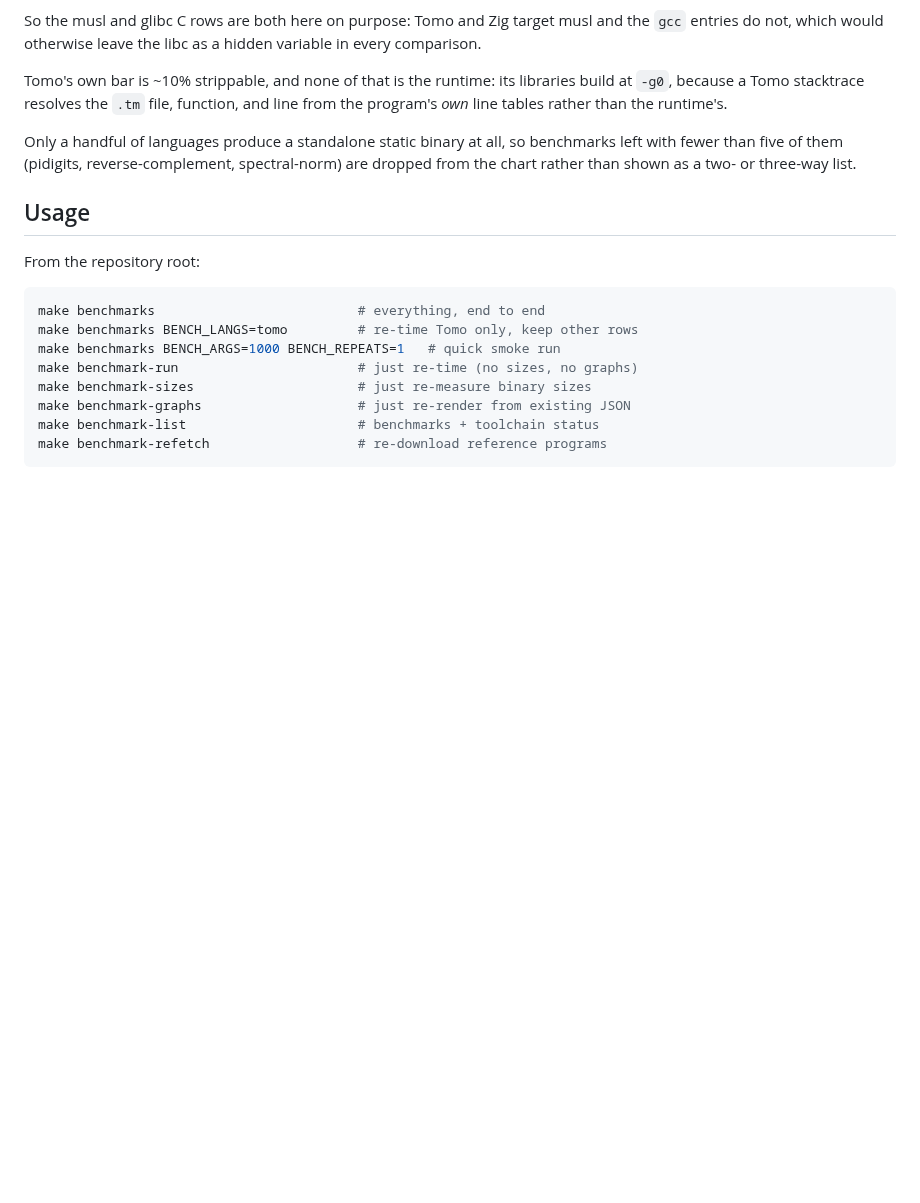
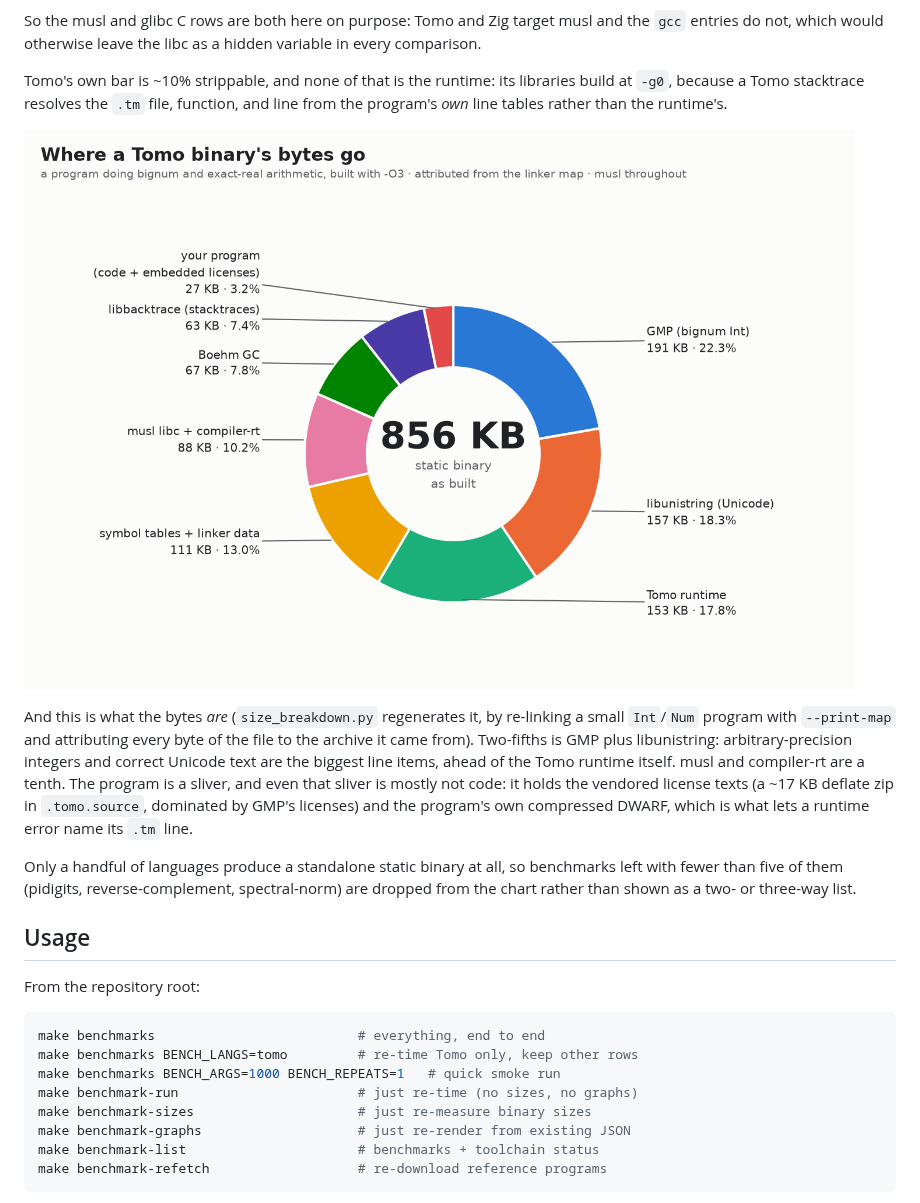
Before and after one commit to bruce-hill/tomo, a Markdown page: benchmarks/README.md, the part around the change. Drawn GitHub-style; pictures changed too: benchmarks/size-breakdown.png (added); blank space fills up the shorter version.

```diff
--- a/benchmarks/README.md
+++ b/benchmarks/README.md
@@ -80,6 +80,18 @@ Tomo's own bar is ~10% strippable, and none of that is the runtime: its
 libraries build at `-g0`, because a Tomo stacktrace resolves the `.tm` file,
 function, and line from the program's *own* line tables rather than the
 runtime's.
+
+![Where a Tomo binary's bytes go](size-breakdown.png)
+
+And this is what the bytes *are* (`size_breakdown.py` regenerates it, by
+re-linking a small `Int`/`Num` program with `--print-map` and attributing
+every byte of the file to the archive it came from). Two-fifths is GMP plus
+libunistring: arbitrary-precision integers and correct Unicode text are the
+biggest line items, ahead of the Tomo runtime itself. musl and compiler-rt
+are a tenth. The program is a sliver, and even that sliver is mostly not
+code: it holds the vendored license texts (a ~17 KB deflate zip in
+`.tomo.source`, dominated by GMP's licenses) and the program's own compressed
+DWARF, which is what lets a runtime error name its `.tm` line.
 
 Only a handful of languages produce a standalone static binary at all, so
 benchmarks left with fewer than five of them (pidigits, reverse-complement,
```
Also changed, not shown: 2 other files.
